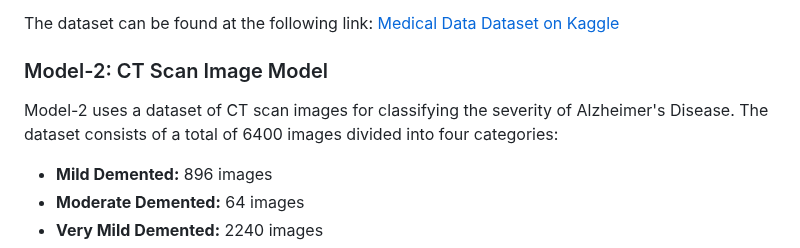
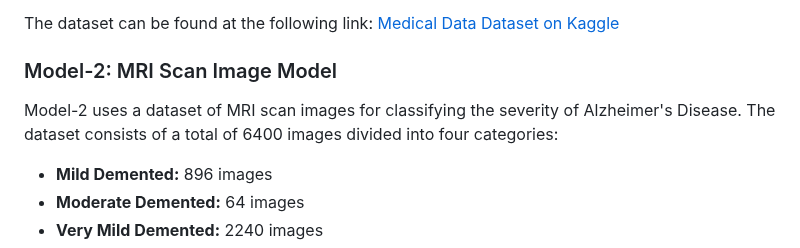
Before and after one commit to SohamBEGINS/alzheimer-s_detection, a Markdown page: README.md, the part around one of its changes. Drawn GitHub-style.

```diff
--- a/README.md
+++ b/README.md
@@ -47,8 +47,8 @@
 <p>The dataset can be found at the following link:
 <a href="https://www.kaggle.com/datasets/rabieelkharoua/alzheimers-disease-dataset/data">Medical Data Dataset on Kaggle</a></p>
 
-<h3>Model-2: CT Scan Image Model</h3>
-<p>Model-2 uses a dataset of CT scan images for classifying the severity of Alzheimer's Disease. The dataset consists of a total of 6400 images divided into four categories:</p>
+<h3>Model-2: MRI Scan Image Model</h3>
+<p>Model-2 uses a dataset of MRI scan images for classifying the severity of Alzheimer's Disease. The dataset consists of a total of 6400 images divided into four categories:</p>
 <ul>
     <li><strong>Mild Demented:</strong> 896 images</li>
     <li><strong>Moderate Demented:</strong> 64 images</li>
```
Also changed, not shown: other parts of README.md (+10 -10 lines).
